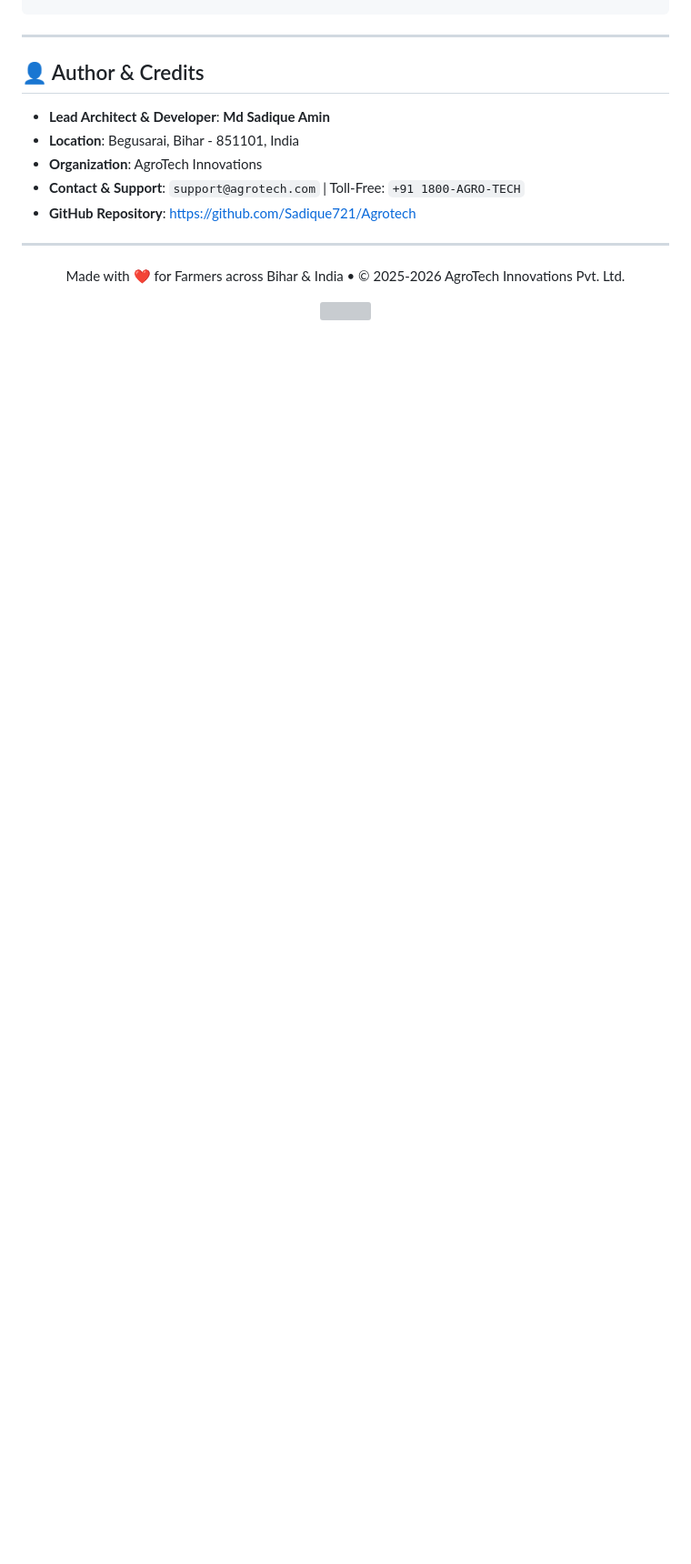
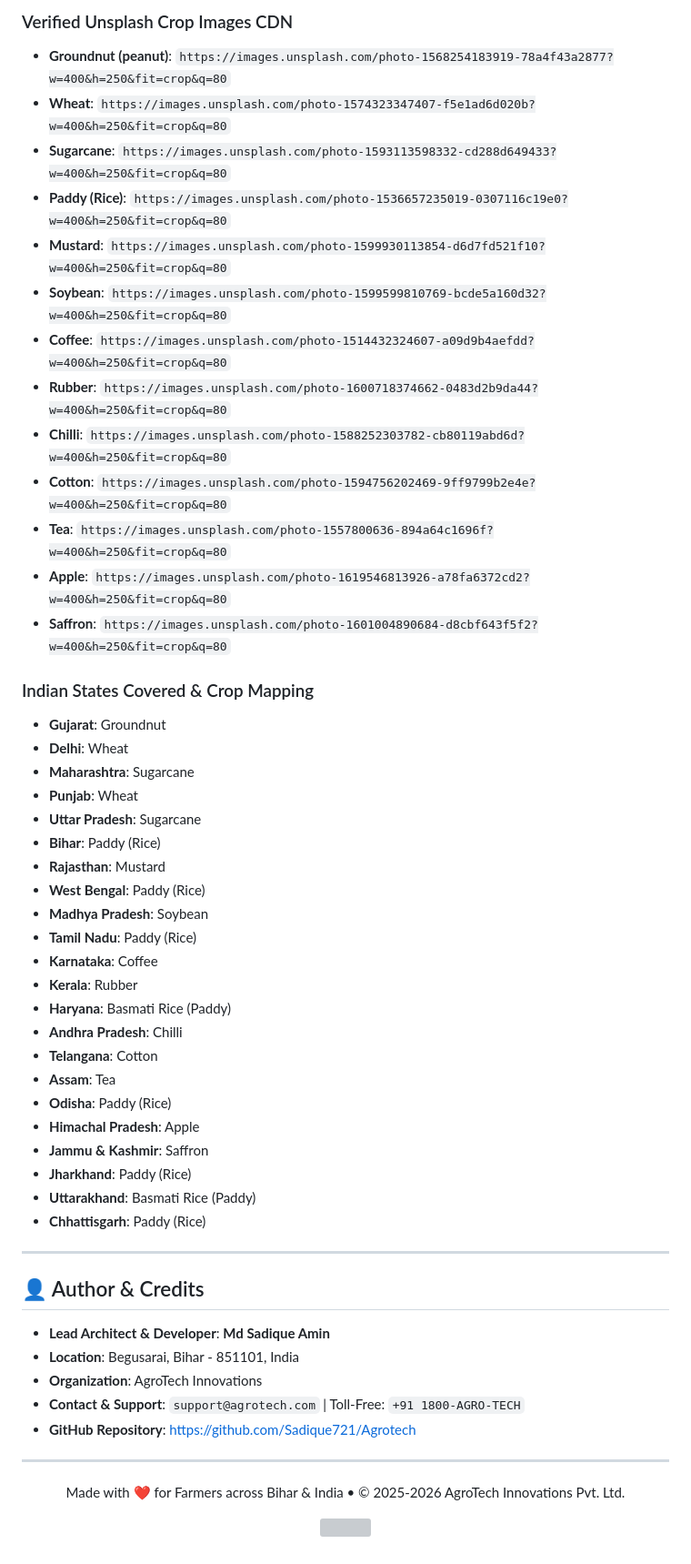
Before and after one commit to Sadique721/Agrotech, a Markdown page: README.md, the part around one of its changes. Shown at 91% size. Drawn GitHub-style; blank space fills up the shorter version; grey boxes are pictures that could not be loaded.

Commit message:
docs: Document STATE_CROP_INFO mapping and Unsplash crop imagery CDN in README

```diff
--- a/README.md
+++ b/README.md
@@ -218,3 +250,42 @@ Agrotech/
+### Verified Unsplash Crop Images CDN
+- **Groundnut (peanut)**: `https://images.unsplash.com/photo-1568254183919-78a4f43a2877?w=400&h=250&fit=crop&q=80`
+- **Wheat**: `https://images.unsplash.com/photo-1574323347407-f5e1ad6d020b?w=400&h=250&fit=crop&q=80`
+- **Sugarcane**: `https://images.unsplash.com/photo-1593113598332-cd288d649433?w=400&h=250&fit=crop&q=80`
+- **Paddy (Rice)**: `https://images.unsplash.com/photo-1536657235019-0307116c19e0?w=400&h=250&fit=crop&q=80`
+- **Mustard**: `https://images.unsplash.com/photo-1599930113854-d6d7fd521f10?w=400&h=250&fit=crop&q=80`
+- **Soybean**: `https://images.unsplash.com/photo-1599599810769-bcde5a160d32?w=400&h=250&fit=crop&q=80`
+- **Coffee**: `https://images.unsplash.com/photo-1514432324607-a09d9b4aefdd?w=400&h=250&fit=crop&q=80`
+- **Rubber**: `https://images.unsplash.com/photo-1600718374662-0483d2b9da44?w=400&h=250&fit=crop&q=80`
+- **Chilli**: `https://images.unsplash.com/photo-1588252303782-cb80119abd6d?w=400&h=250&fit=crop&q=80`
+- **Cotton**: `https://images.unsplash.com/photo-1594756202469-9ff9799b2e4e?w=400&h=250&fit=crop&q=80`
+- **Tea**: `https://images.unsplash.com/photo-1557800636-894a64c1696f?w=400&h=250&fit=crop&q=80`
+- **Apple**: `https://images.unsplash.com/photo-1619546813926-a78fa6372cd2?w=400&h=250&fit=crop&q=80`
+- **Saffron**: `https://images.unsplash.com/photo-1601004890684-d8cbf643f5f2?w=400&h=250&fit=crop&q=80`
+
+### Indian States Covered & Crop Mapping
+- **Gujarat**: Groundnut
+- **Delhi**: Wheat
+- **Maharashtra**: Sugarcane
+- **Punjab**: Wheat
+- **Uttar Pradesh**: Sugarcane
+- **Bihar**: Paddy (Rice)
+- **Rajasthan**: Mustard
+- **West Bengal**: Paddy (Rice)
+- **Madhya Pradesh**: Soybean
+- **Tamil Nadu**: Paddy (Rice)
+- **Karnataka**: Coffee
+- **Kerala**: Rubber
+- **Haryana**: Basmati Rice (Paddy)
+- **Andhra Pradesh**: Chilli
+- **Telangana**: Cotton
+- **Assam**: Tea
+- **Odisha**: Paddy (Rice)
+- **Himachal Pradesh**: Apple
+- **Jammu & Kashmir**: Saffron
+- **Jharkhand**: Paddy (Rice)
+- **Uttarakhand**: Basmati Rice (Paddy)
+- **Chhattisgarh**: Paddy (Rice)
+
 ---
 
 ## 👤 Author & Credits
```
Also changed, not shown: other parts of README.md (+32 -0 lines).
